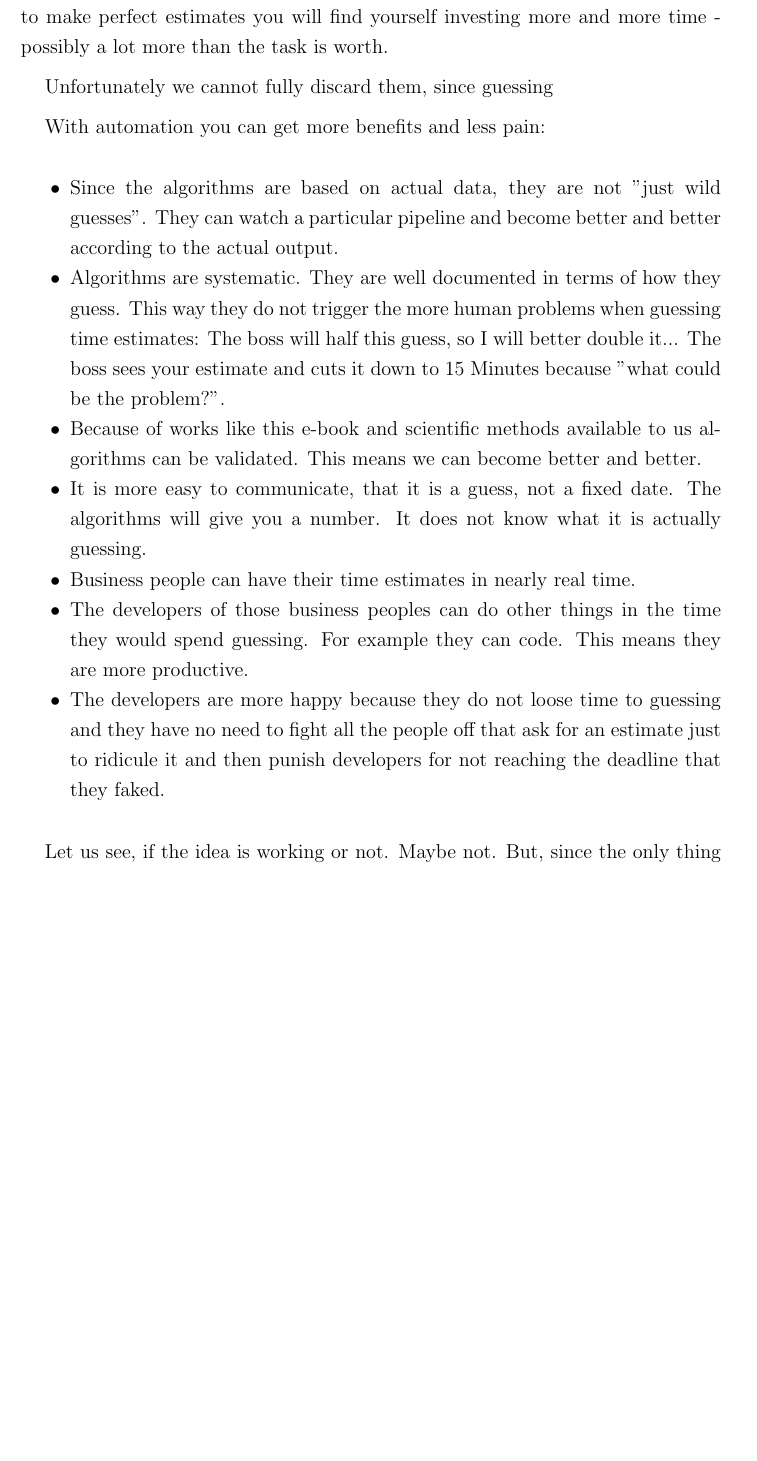
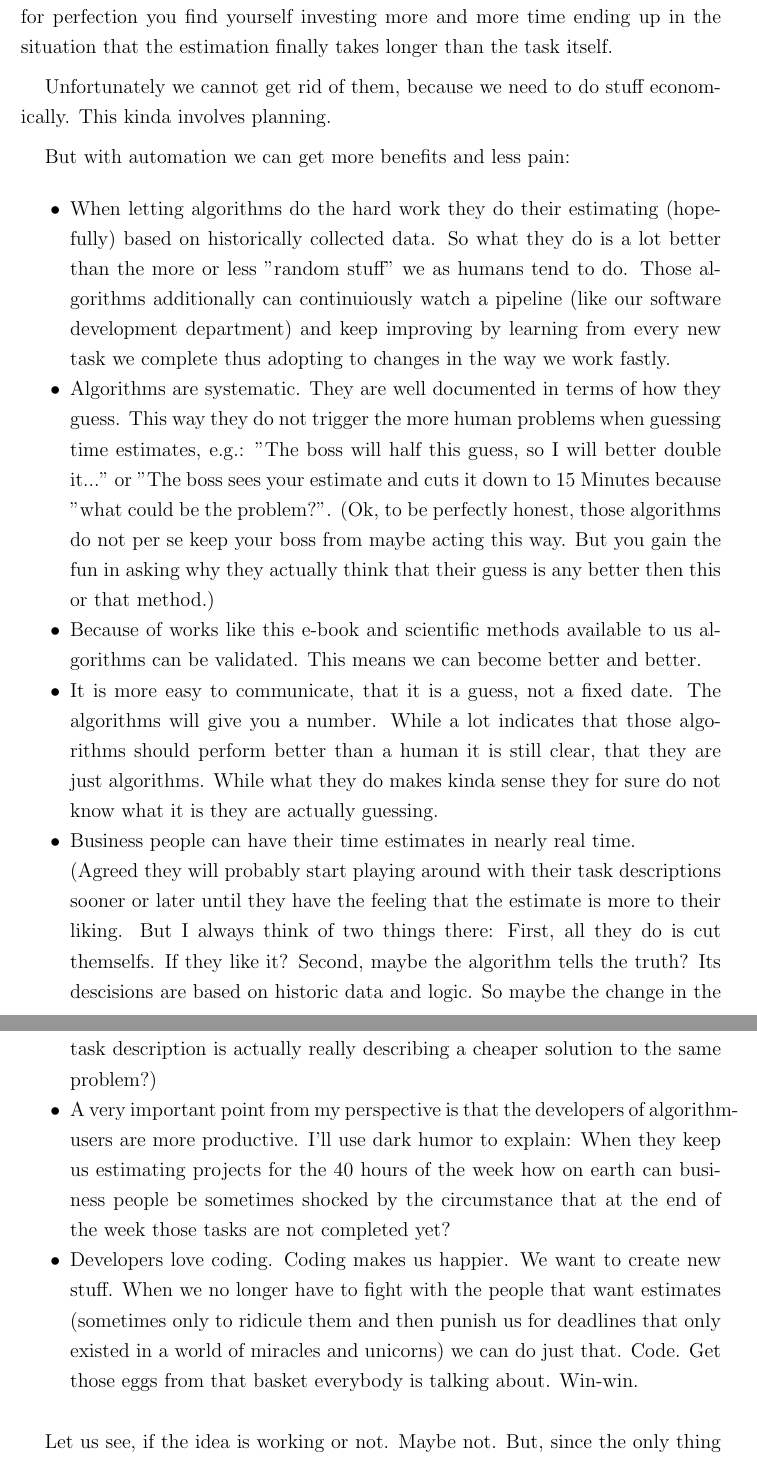
Before and after one commit to stho32/Automatically-Estimating-Task-Durations, a LaTeX document (Documentation/_tools/backup-with-tips-and-tricks.tex, which reads Documentation/00000-Introduction/index.tex): part of page 3 of 12 before the commit and two parts of pages 3 and 4 of 12 after it, the two joined at a grey line, cut so that both start at the same text, the shorter picture padded with empty space. Compiled offline with pdfLaTeX.

Commit message:
update for the english translation

```diff
--- a/Documentation/00000-Introduction/index.tex
+++ b/Documentation/00000-Introduction/index.tex
@@ -1,28 +1,37 @@
 \hypertarget{foreword}{%
 \section{Foreword}\label{foreword}}
 
-I want to make it short. Guessing task durations is a mess. You can put a lot of effort in making time estimates. Still they will be not good. And while you strife to make perfect estimates you will find yourself investing more and more time - possibly a lot more than the task is worth.
+To put it all in a nutshell: Estimating task durations is a mess. You can invest a lot of effort and still they end up mediocre in quality.
+And while you keep pushing for perfection you find yourself investing more and more time ending up in the situation that the estimation finally takes longer than the task itself.
 
-Unfortunately we cannot fully discard them, since guessing
+Unfortunately we cannot get rid of them, because we need to do stuff economically. This kinda involves planning.
 
-With automation you can get more benefits and less pain:
+But with automation we can get more benefits and less pain:
 
 \begin{itemize}
 \tightlist
 \item
-  Since the algorithms are based on actual data, they are not "just wild guesses". They can watch a particular pipeline and become better and better according to the actual output.
+    When letting algorithms do the hard work they do their estimating (hopefully) based on historically collected data. So what they do is a lot better than the more or less "random stuff" we as humans tend to do. Those algorithms additionally can continuiously watch a pipeline (like our software development department) and keep improving by learning from every new task we complete thus adopting to changes in the way we work fastly.
 \item
-  Algorithms are systematic. They are well documented in terms of how they guess. This way they do not trigger the more human problems when guessing time estimates: The boss will half this guess, so I will better double it... The boss sees your estimate and cuts it down to 15 Minutes because "what could be the problem?".
+    Algorithms are systematic. They are well documented in terms of how they guess. This way they do not trigger the more human problems when guessing time estimates, e.g.: "The boss will half this guess, so I will better double it..." or "The boss sees your estimate and cuts it down to 15 Minutes because "what could be the problem?". (Ok, to be perfectly honest, those algorithms do not per se keep your boss from maybe acting this way. But you gain the fun in asking why they actually think that their guess is any better then this or that method.)
 \item
   Because of works like this e-book and scientific methods available to us algorithms can be validated. This means we can become better and better.
 \item
-  It is more easy to communicate, that it is a guess, not a fixed date. The algorithms will give you a number. It does not know what it is actually guessing.
+  It is more easy to communicate, that it is a guess, not a fixed date. The algorithms will give you a number. While a lot indicates that those algorithms should perform better than a human it is still clear, that they are just algorithms. While what they do makes kinda sense they for sure do not know what it is they are actually guessing.
 \item
-  Business people can have their time estimates in nearly real time.
+    Business people can have their time estimates in nearly real time.
+
+    (Agreed they will probably start playing around with their task descriptions sooner or later until they have the feeling that the estimate is more to their liking.
+    But I always think of two things there:
+    First, all they do is cut themselfs. If they like it?
+    Second, maybe the algorithm tells the truth? Its descisions are based on historic data and logic. So maybe the change in the task description is actually really describing a cheaper solution to the same problem?)
 \item
-  The developers of those business peoples can do other things in the time they would spend guessing. For example they can code. This means they are more productive.
+    A very important point from my perspective is that the developers of algorithm-users are more productive.
+        I'll use dark humor to explain:
+        When they keep us estimating projects for the 40 hours of the week how on earth can business people be sometimes shocked by the circumstance that at the end of the week those tasks are not completed yet?
 \item
-  The developers are more happy because they do not loose time to guessing and they have no need to fight all the people off that ask for an estimate just to ridicule it and then punish developers for not reaching the deadline that they faked.
+    Developers love coding. Coding makes us happier. We want to create new stuff. When we no longer have to fight with the people that want estimates (sometimes only to ridicule them and then punish us for deadlines that only existed in a world of miracles and unicorns) we can do just that. Code. Get those eggs from that basket everybody is talking about.
+        Win-win.
 \end{itemize}
 
 Let us see, if the idea is working or not. Maybe not. But, since the only thing we have to loose is bad estimates and the only thing we can gain is bad estimates that do not make effort - what the heck.
```
Also changed, not shown: Documentation/00000-Introduction/index_de.tex (+2 -2 lines).
